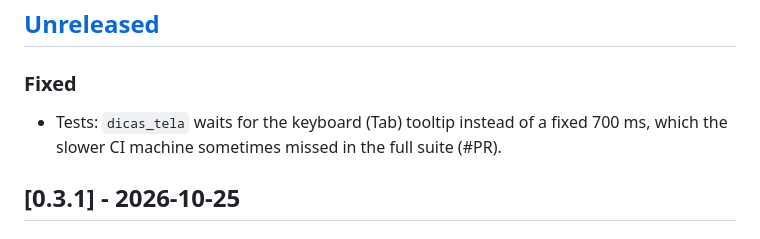
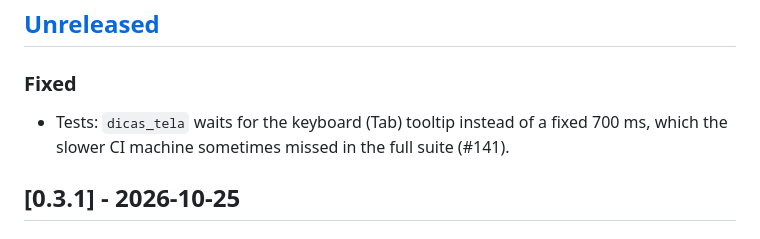
Before and after one commit to marcelopedroso/maisim, a Markdown page: CHANGELOG.md, the part around the change. Rendered like a GitHub page.

Commit message:
CHANGELOG: PR number (#141)
Co-Authored-By: Claude Opus 5.5 (1M context) <noreply@anthropic.com>

```diff
--- a/CHANGELOG.md
+++ b/CHANGELOG.md
@@ -7,7 +7,7 @@ Each pull request adds its line under **Unreleased**; a release moves them under
 ## [Unreleased]
 
 ### Fixed
-- Tests: `dicas_tela` waits for the keyboard (Tab) tooltip instead of a fixed 700 ms, which the slower CI machine sometimes missed in the full suite (#PR).
+- Tests: `dicas_tela` waits for the keyboard (Tab) tooltip instead of a fixed 700 ms, which the slower CI machine sometimes missed in the full suite (#141).
 
 ## [0.3.1] - 2026-10-25
 
```
